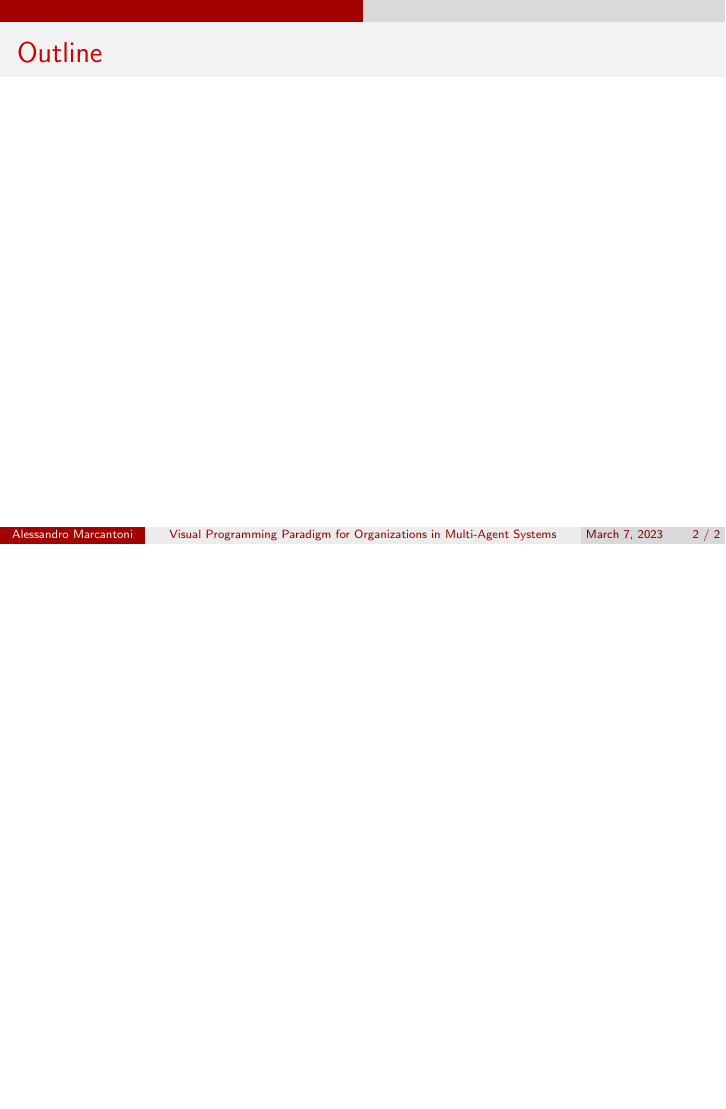
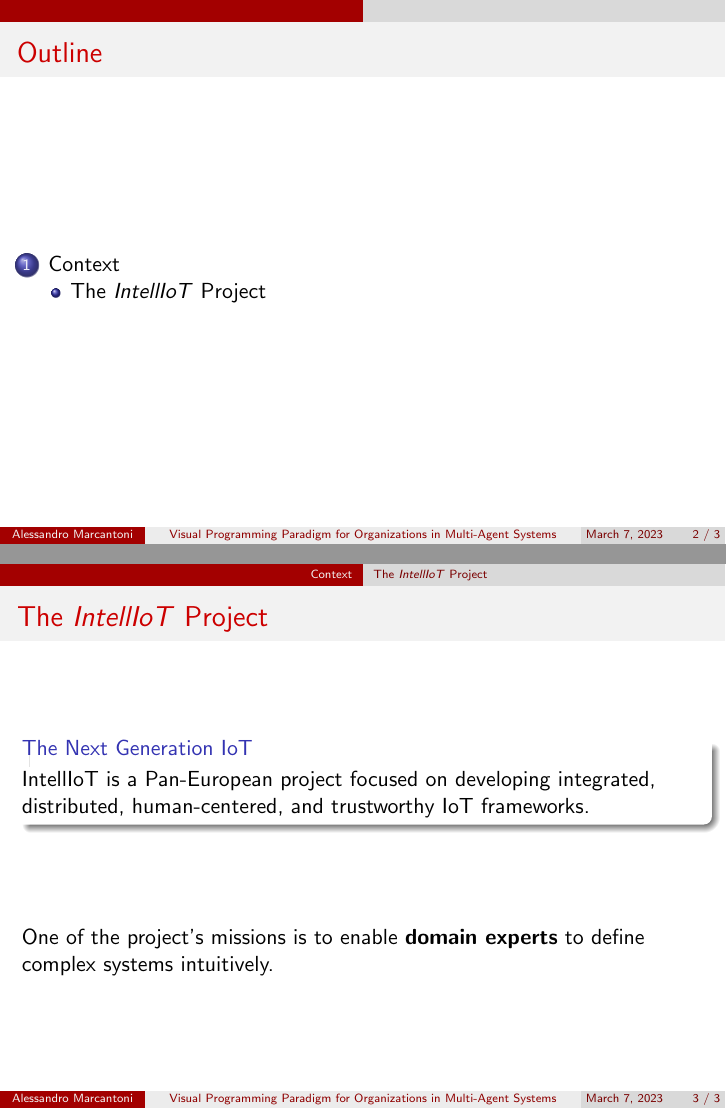
Before and after one commit to alessandro-marcantoni/thesis-presentation, LaTeX slides (presentation.tex, which reads sections/01-context.tex): page 2 of 2 before the commit and pages 2 and 3 of 3 after it, the two joined at a grey line, the shorter picture padded with empty space. Compiled offline with pdfLaTeX.

Commit message:
chore(context): add intelliot project

```diff
--- /dev/null
+++ b/sections/01-context.tex
@@ -0,0 +1,13 @@
+\section{Context}
+
+\subsection{The \textit{IntellIoT} Project}
+
+\begin{frame}{The \textit{IntellIoT} Project}
+    \begin{block}{The Next Generation IoT}
+        IntellIoT is a Pan-European project focused on developing integrated, distributed, human-centered, and trustworthy IoT frameworks.
+    \end{block}
+
+    \vspace{1.5cm}
+
+    One of the project's missions is to enable \textbf{domain experts} to define complex systems intuitively.
+\end{frame}
```
Also changed, not shown: presentation.tex (+2 -0 lines).
